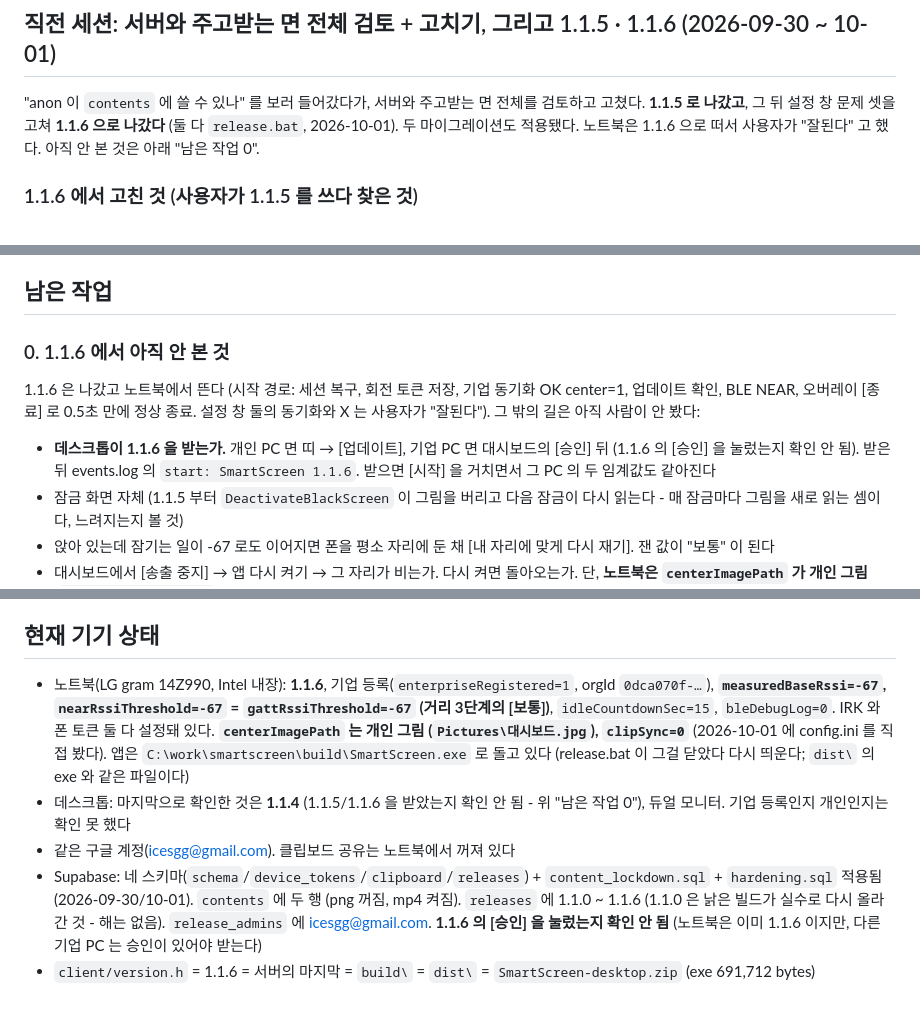
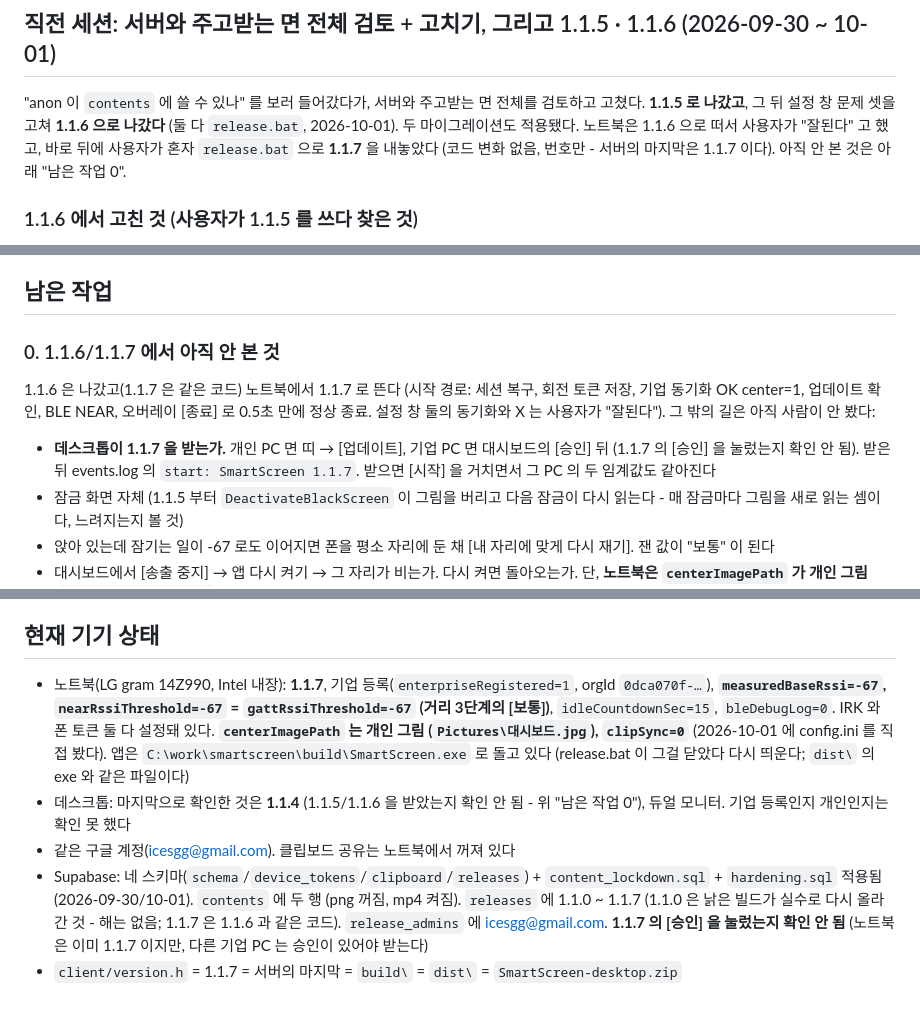
Before and after one commit to icesgg/smartscreen, a Markdown page: NEXT_SESSION.md, 3 parts joined by grey strips. Drawn GitHub-style.

Commit message:
The brief says 1.1.7, which is what the laptop runs
Co-Authored-By: Claude Fable 5.1 <noreply@anthropic.com>

```diff
--- a/NEXT_SESSION.md
+++ b/NEXT_SESSION.md
@@ -19,7 +19,9 @@ BLE 신호 세기(RSSI)로 거리를 판단한다.
 "anon 이 `contents` 에 쓸 수 있나" 를 보러 들어갔다가, 서버와 주고받는 면 전체를
 검토하고 고쳤다. **1.1.5 로 나갔고**, 그 뒤 설정 창 문제 셋을 고쳐 **1.1.6 으로 나갔다**
 (둘 다 `release.bat`, 2026-10-01). 두 마이그레이션도 적용됐다. 노트북은 1.1.6 으로 떠서
-사용자가 "잘된다" 고 했다. 아직 안 본 것은 아래 "남은 작업 0".
+사용자가 "잘된다" 고 했고, 바로 뒤에 사용자가 혼자 `release.bat` 으로 **1.1.7** 을
+내놓았다 (코드 변화 없음, 번호만 - 서버의 마지막은 1.1.7 이다). 아직 안 본 것은 아래
+"남은 작업 0".
 
 ### 1.1.6 에서 고친 것 (사용자가 1.1.5 를 쓰다 찾은 것)
 
@@ -259,15 +261,15 @@ A 에서 스크린캡처하면 B 에서 Ctrl+V 로 붙는다. 연결고리는
 
 ## 남은 작업
 
-### 0. 1.1.6 에서 아직 안 본 것
+### 0. 1.1.6/1.1.7 에서 아직 안 본 것
 
-1.1.6 은 나갔고 노트북에서 뜬다 (시작 경로: 세션 복구, 회전 토큰 저장, 기업 동기화
+1.1.6 은 나갔고(1.1.7 은 같은 코드) 노트북에서 1.1.7 로 뜬다 (시작 경로: 세션 복구, 회전 토큰 저장, 기업 동기화
 OK center=1, 업데이트 확인, BLE NEAR, 오버레이 [종료] 로 0.5초 만에 정상 종료. 설정 창
 둘의 동기화와 X 는 사용자가 "잘된다"). 그 밖의 길은 아직 사람이 안 봤다:
 
-- **데스크톱이 1.1.6 을 받는가.** 개인 PC 면 띠 → [업데이트], 기업 PC 면 대시보드의
-  [승인] 뒤 (1.1.6 의 [승인] 을 눌렀는지 확인 안 됨). 받은 뒤 events.log 의
-  `start: SmartScreen 1.1.6`. 받으면 [시작] 을 거치면서 그 PC 의 두 임계값도 같아진다
+- **데스크톱이 1.1.7 을 받는가.** 개인 PC 면 띠 → [업데이트], 기업 PC 면 대시보드의
+  [승인] 뒤 (1.1.7 의 [승인] 을 눌렀는지 확인 안 됨). 받은 뒤 events.log 의
+  `start: SmartScreen 1.1.7`. 받으면 [시작] 을 거치면서 그 PC 의 두 임계값도 같아진다
 - 잠금 화면 자체 (1.1.5 부터 `DeactivateBlackScreen` 이 그림을 버리고 다음 잠금이 다시
   읽는다 - 매 잠금마다 그림을 새로 읽는 셈이다, 느려지는지 볼 것)
 - 앉아 있는데 잠기는 일이 -67 로도 이어지면 폰을 평소 자리에 둔 채 [내 자리에 맞게
@@ -527,7 +529,7 @@ Disconnected / Closed 로 보고됐다. `GattDeviceService` 는 반드시 `Close
 
 ## 현재 기기 상태
 
-- 노트북(LG gram 14Z990, Intel 내장): **1.1.6**, 기업 등록(`enterpriseRegistered=1`,
+- 노트북(LG gram 14Z990, Intel 내장): **1.1.7**, 기업 등록(`enterpriseRegistered=1`,
   orgId `0dca070f-…`), **`measuredBaseRssi=-67`, `nearRssiThreshold=-67` =
   `gattRssiThreshold=-67` (거리 3단계의 [보통])**, `idleCountdownSec=15`, `bleDebugLog=0`.
   IRK 와 폰 토큰 둘 다 설정돼 있다. **`centerImagePath` 는 개인 그림
@@ -539,8 +541,8 @@ Disconnected / Closed 로 보고됐다. `GattDeviceService` 는 반드시 `Close
 - 같은 구글 계정(icesgg@gmail.com). 클립보드 공유는 노트북에서 꺼져 있다
 - Supabase: 네 스키마(`schema`/`device_tokens`/`clipboard`/`releases`) +
   `content_lockdown.sql` + `hardening.sql` 적용됨 (2026-09-30/10-01). `contents` 에 두 행
-  (png 꺼짐, mp4 켜짐). `releases` 에 1.1.0 ~ 1.1.6 (1.1.0 은 낡은 빌드가 실수로 다시
-  올라간 것 - 해는 없음). `release_admins` 에 icesgg@gmail.com. **1.1.6 의 [승인] 을
-  눌렀는지 확인 안 됨** (노트북은 이미 1.1.6 이지만, 다른 기업 PC 는 승인이 있어야 받는다)
-- `client/version.h` = 1.1.6 = 서버의 마지막 = `build\` = `dist\` = `SmartScreen-desktop.zip`
-  (exe 691,712 bytes)
+  (png 꺼짐, mp4 켜짐). `releases` 에 1.1.0 ~ 1.1.7 (1.1.0 은 낡은 빌드가 실수로 다시
+  올라간 것 - 해는 없음; 1.1.7 은 1.1.6 과 같은 코드). `release_admins` 에
+  icesgg@gmail.com. **1.1.7 의 [승인] 을 눌렀는지 확인 안 됨** (노트북은 이미 1.1.7
+  이지만, 다른 기업 PC 는 승인이 있어야 받는다)
+- `client/version.h` = 1.1.7 = 서버의 마지막 = `build\` = `dist\` = `SmartScreen-desktop.zip`
```
